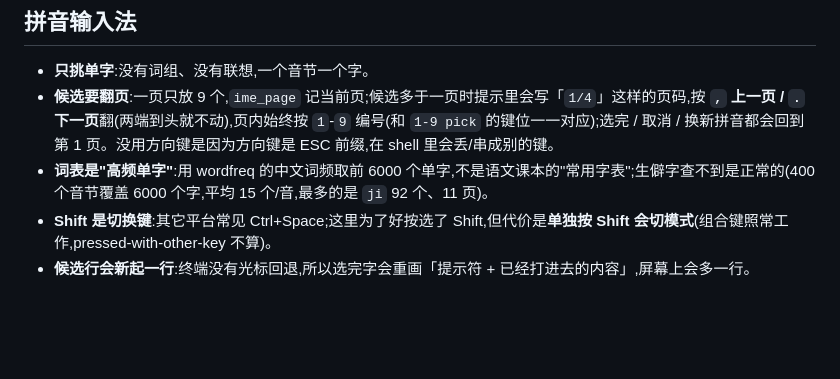
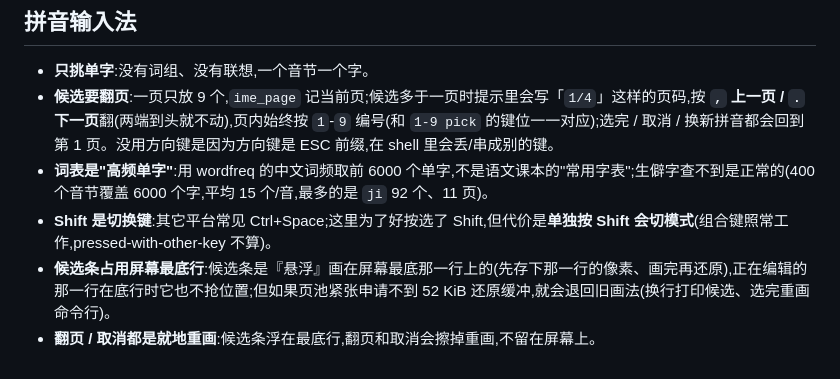
Before and after one commit to KaiXinLee114514/JoyOS, a Markdown page: docs/known-issues.md, the part around the change. Rendered like a GitHub page; blank space fills up the shorter version.

```diff
--- a/docs/known-issues.md
+++ b/docs/known-issues.md
@@ -291,4 +291,5 @@ CR2 不在镜像窗口/堆窗口里(比如程序把指针玩飞了、栈溢出
 - **候选要翻页**:一页只放 9 个,`ime_page` 记当前页;候选多于一页时提示里会写「`1/4`」这样的页码,按 **`,` 上一页 / `.` 下一页**翻(两端到头就不动),页内始终按 `1`-`9` 编号(和 `1-9 pick` 的键位一一对应);选完 / 取消 / 换新拼音都会回到第 1 页。没用方向键是因为方向键是 ESC 前缀,在 shell 里会丢/串成别的键。
 - **词表是"高频单字"**:用 wordfreq 的中文词频取前 6000 个单字,不是语文课本的"常用字表";生僻字查不到是正常的(400 个音节覆盖 6000 个字,平均 15 个/音,最多的是 `ji` 92 个、11 页)。
 - **Shift 是切换键**:其它平台常见 Ctrl+Space;这里为了好按选了 Shift,但代价是**单独按 Shift 会切模式**(组合键照常工作,pressed-with-other-key 不算)。
-- **候选行会新起一行**:终端没有光标回退,所以选完字会重画「提示符 + 已经打进去的内容」,屏幕上会多一行。
+- **候选条占用屏幕最底行**:候选条是『悬浮』画在屏幕最底那一行上的(先存下那一行的像素、画完再还原),正在编辑的那一行在底行时它也不抢位置;但如果页池紧张申请不到 52 KiB 还原缓冲,就会退回旧画法(换行打印候选、选完重画命令行)。
+- **翻页 / 取消都是就地重画**:候选条浮在最底行,翻页和取消会擦掉重画,不留在屏幕上。
```
Also changed, not shown: README.md (+10 -8 lines), docs/screenshot-ime.png, 4 other files.
